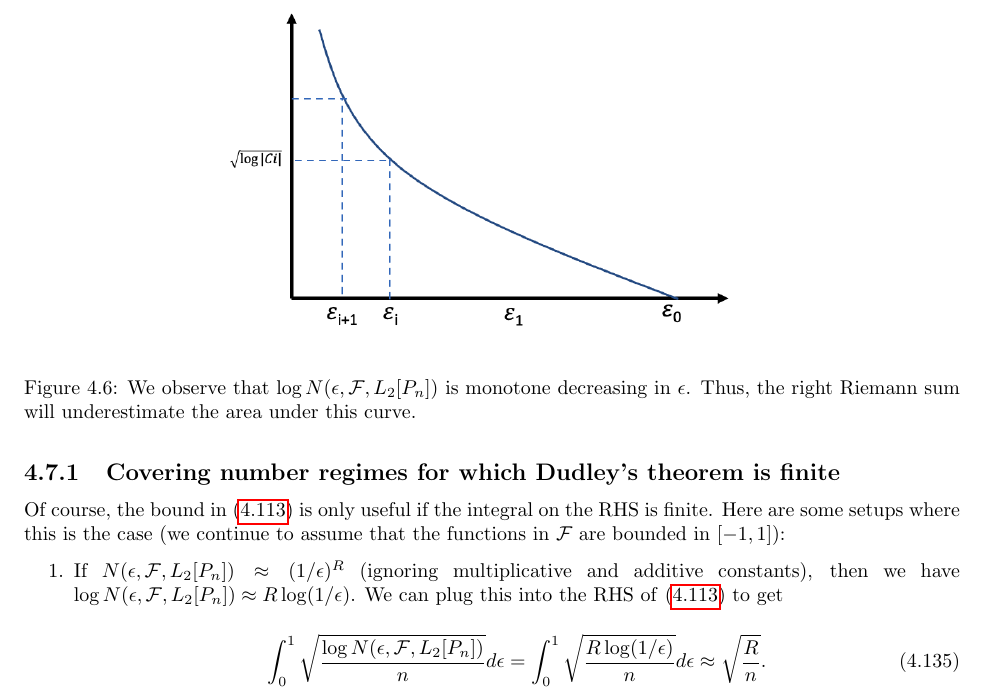
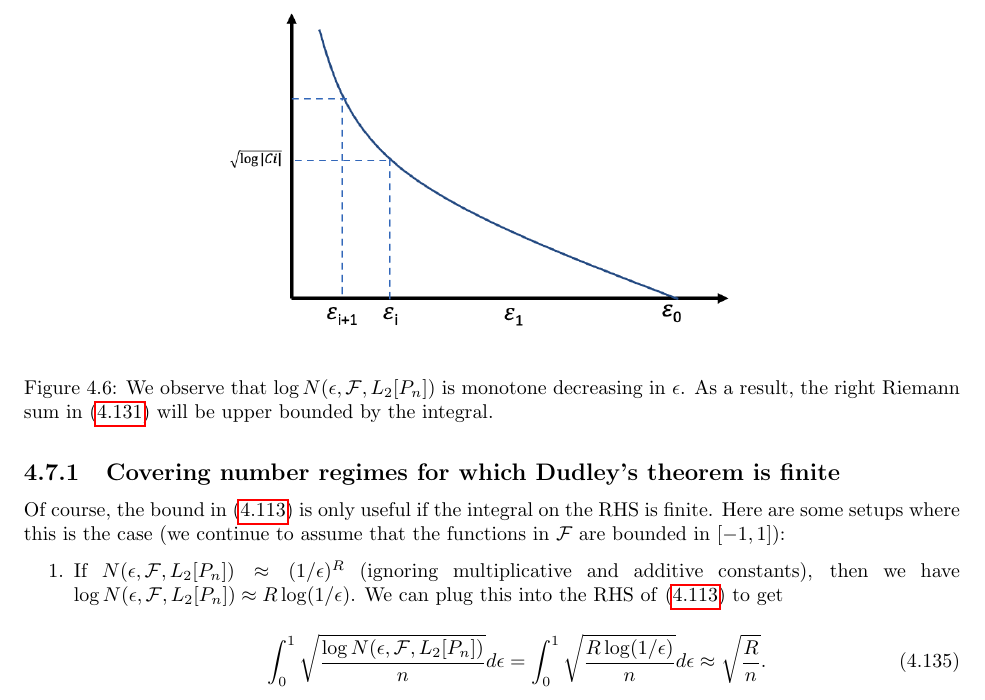
Before and after one commit to tengyuma/cs229m_notes, a LaTeX thesis (tex/master.tex, which reads tex/collection/04-03-uniform.tex): part of page 43 of 111, cut so that both start at the same text. Compiled offline with pdfLaTeX.

Commit message:
updated pdf + small edit"

```diff
--- a/tex/collection/04-03-uniform.tex
+++ b/tex/collection/04-03-uniform.tex
@@ -229,7 +229,7 @@ To more tightly bound $\Exp \l[ \sup \frac 1 n \inprod{z,\sigma}\r]$, we repeat
         \begin{center}
             \includegraphics[width=.6\textwidth]{figures/chaining_riemann.png}
         \end{center}
-        \caption{We observe that $\log N(\epsilon, \cF, L_2[P_n])$ is monotone decreasing in $\epsilon$. Thus, the right Riemann sum will underestimate the area under this curve.}
+        \caption{We observe that $\log N(\epsilon, \cF, L_2[P_n])$ is monotone decreasing in $\epsilon$. As a result, the right Riemann sum in \eqref{lec9:eqn:dudley_rriemann} will be upper bounded by the integral.}
         \label{lec9:fig:chaining_riemann}
     \end{figure}
 
```
Also changed, not shown: master.pdf, tex/collection/04-03-uniform.tex (2 more changed lines).
